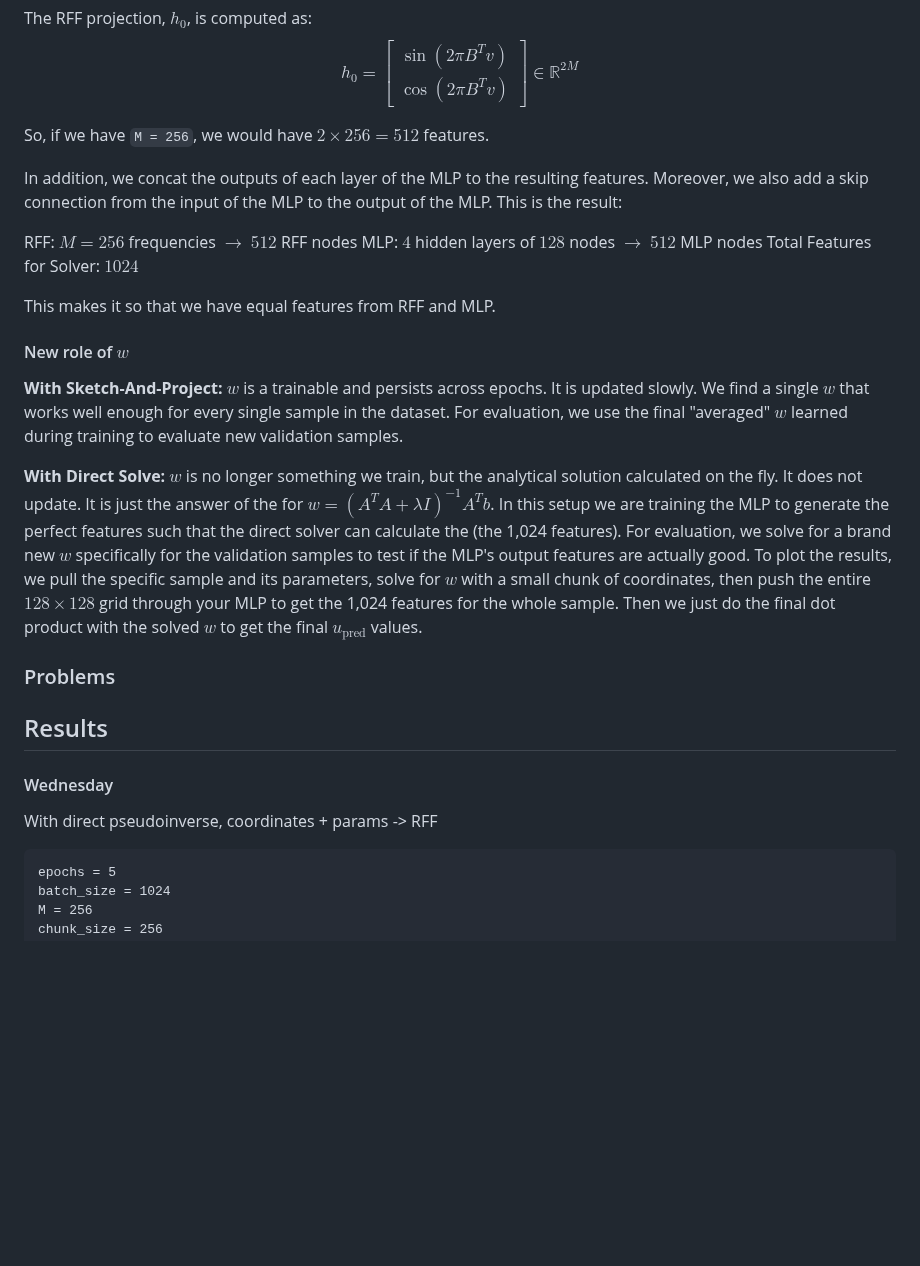
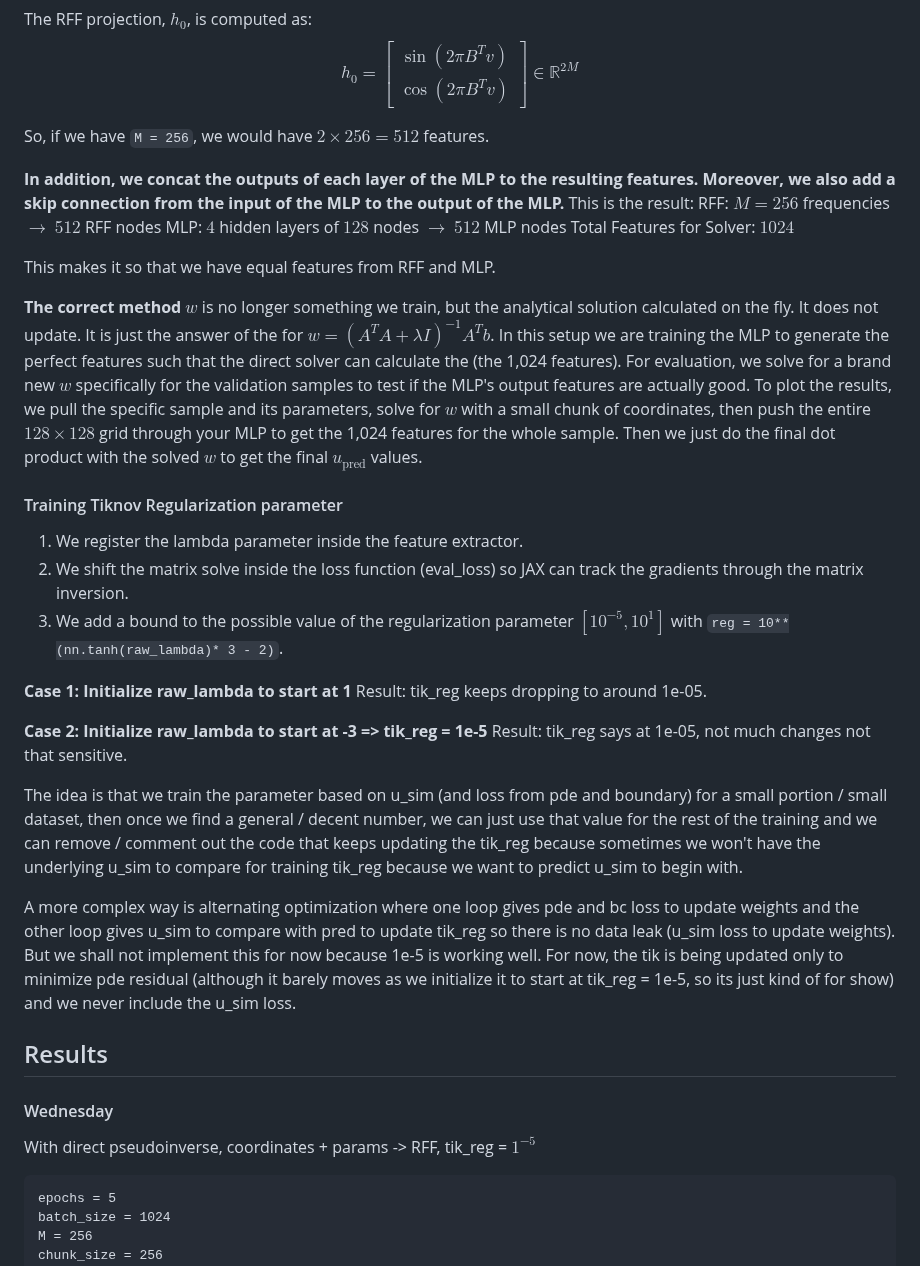
Before and after one commit to wang-yuancheng/piml, a Markdown page: docs/updates/2026-06-08-wk5.md, the part around one of its changes. GitHub-like rendering; blank space fills up the shorter version.

````diff
--- a/docs/updates/2026-06-08-wk5.md
+++ b/docs/updates/2026-06-08-wk5.md
@@ -30,27 +24,36 @@ $$h_0 = \begin{bmatrix} \sin(2\pi B^T v) \\ \cos(2\pi B^T v) \end{bmatrix} \in \
 
 So, if we have `M = 256`, we would have $2 \times 256 = 512$ features.
 
-In addition, we concat the outputs of each layer of the MLP to the resulting features. Moreover, we also add a skip connection from the input of the MLP to the output of the MLP. This is the result:
-
+**In addition, we concat the outputs of each layer of the MLP to the resulting features. Moreover, we also add a skip connection from the input of the MLP to the output of the MLP.**
+ This is the result:
 RFF: $M = 256$ frequencies $\rightarrow$ $512$ RFF nodes
 MLP: $4$ hidden layers of $128$ nodes $\rightarrow$ $512$ MLP nodes
 Total Features for Solver: $1024$
 
 This makes it so that we have equal features from RFF and MLP.
 
-#### New role of $w$
-**With Sketch-And-Project:**
-$w$ is a trainable and persists across epochs. It is updated slowly. We find a single $w$ that works well enough for every single sample in the dataset. For evaluation, we use the final "averaged" $w$ learned during training to evaluate new validation samples.
-
-**With Direct Solve:**
+**The correct method**
 $w$ is no longer something we train, but the analytical solution calculated on the fly. It does not update. It is just the answer of the for $w = (A^T A + \lambda I)^{-1} A^T b$. In this setup we are training the MLP to generate the perfect features such that the direct solver can calculate the  (the 1,024 features). For evaluation, we solve for a brand new $w$ specifically for the validation samples to test if the MLP's output features are actually good.
 To plot the results, we pull the specific sample and its parameters, solve for $w$ with a small chunk of coordinates, then push the entire $128 \times 128$ grid through your MLP to get the 1,024 features for the whole sample. Then we just do the final dot product with the solved $w$ to get the final $u_{\text{pred}}$ values.
 
-### Problems
+#### Training Tiknov Regularization parameter
+1. We register the lambda parameter inside the feature extractor.
+2. We shift the matrix solve inside the loss function (eval_loss) so JAX can track the gradients through the matrix inversion.
+3. We add a bound to the possible value of the regularization parameter $[10^{-5}, 10^1]$ with `reg = 10**(nn.tanh(raw_lambda)* 3 - 2)`.
+
+**Case 1: Initialize raw_lambda to start at 1**
+Result: tik_reg keeps dropping to around 1e-05.
+
+**Case 2: Initialize raw_lambda to start at -3 => tik_reg = 1e-5**
+Result: tik_reg says at 1e-05, not much changes not that sensitive.
+
+The idea is that we train the parameter based on u_sim (and loss from pde and boundary) for a small portion / small dataset, then once we find a general / decent number, we can just use that value for the rest of the training and we can remove / comment out the code that keeps updating the tik_reg because sometimes we won't have the underlying u_sim to compare for training tik_reg because we want to predict u_sim to begin with.
+
+A more complex way is alternating optimization where one loop gives pde and bc loss to update weights and the other loop gives u_sim to compare with pred to update tik_reg so there is no data leak (u_sim loss to update weights). But we shall not implement this for now because 1e-5 is working well. For now, the tik is being updated only to minimize pde residual (although it barely moves as we initialize it to start at tik_reg = 1e-5, so its just kind of for show) and we never include the u_sim loss.
 
 ## Results
 #### Wednesday
-With direct pseudoinverse, coordinates + params -> RFF
+With direct pseudoinverse, coordinates + params -> RFF, tik_reg = $1^{-5}$
 ```
 epochs = 5
 batch_size = 1024
````
Also changed, not shown: other parts of docs/updates/2026-06-08-wk5.md (+40 -13 lines), docs/notes/wk5.md (+1 -2 lines), docs/assets/wk5/thursday-results.png (added), 2 other files.
